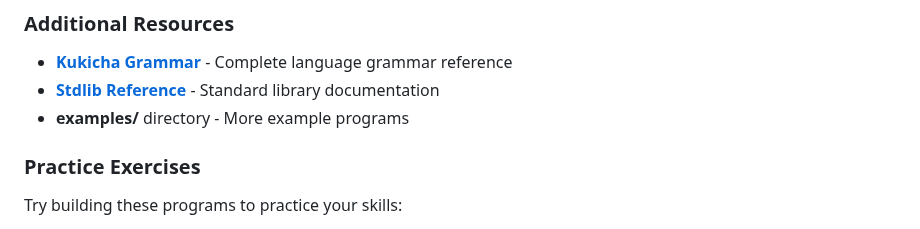
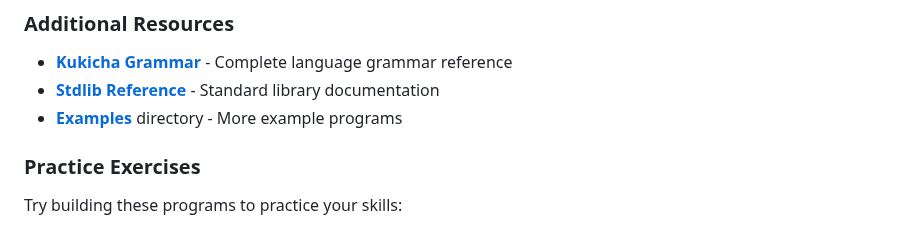
Before and after one commit to duber000/kukicha, a Markdown page: docs/tutorial/beginner-tutorial.md, the part around the change. GitHub-like rendering.

```diff
--- a/docs/tutorial/beginner-tutorial.md
+++ b/docs/tutorial/beginner-tutorial.md
@@ -705,7 +705,7 @@ Ready for the next step? Follow this learning path:
 
 - **[Kukicha Grammar](../kukicha-grammar.ebnf.md)** - Complete language grammar reference
 - **[Stdlib Reference](../kukicha-stdlib-reference.md)** - Standard library documentation
-- **examples/** directory - More example programs
+- **[Examples](../../examples/)** directory - More example programs
 
 ### Practice Exercises
 
```
Also changed, not shown: README.md (+4 -4 lines), docs/kukicha-quick-reference.md (added, +198 -0 lines).
